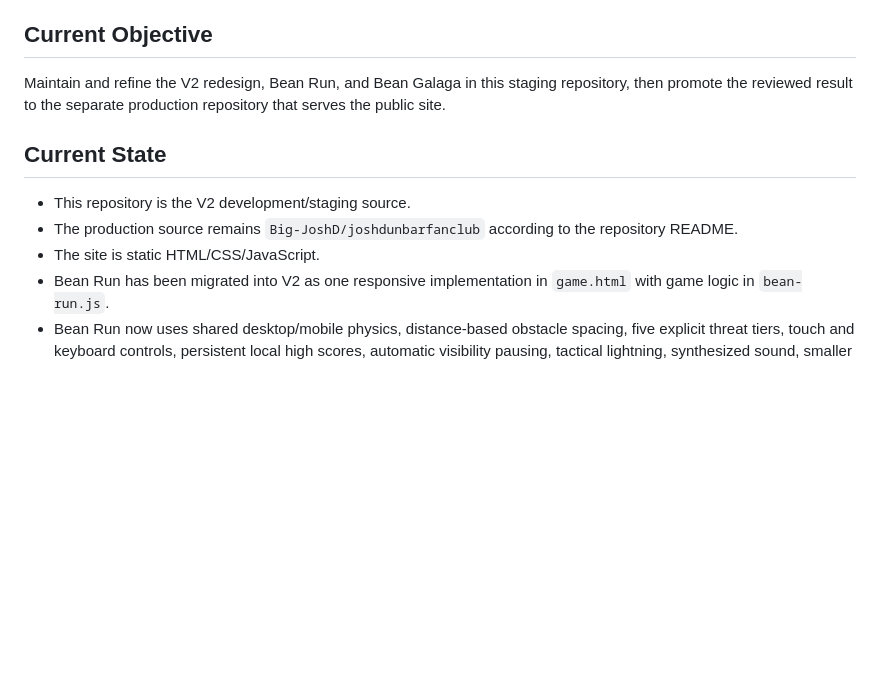
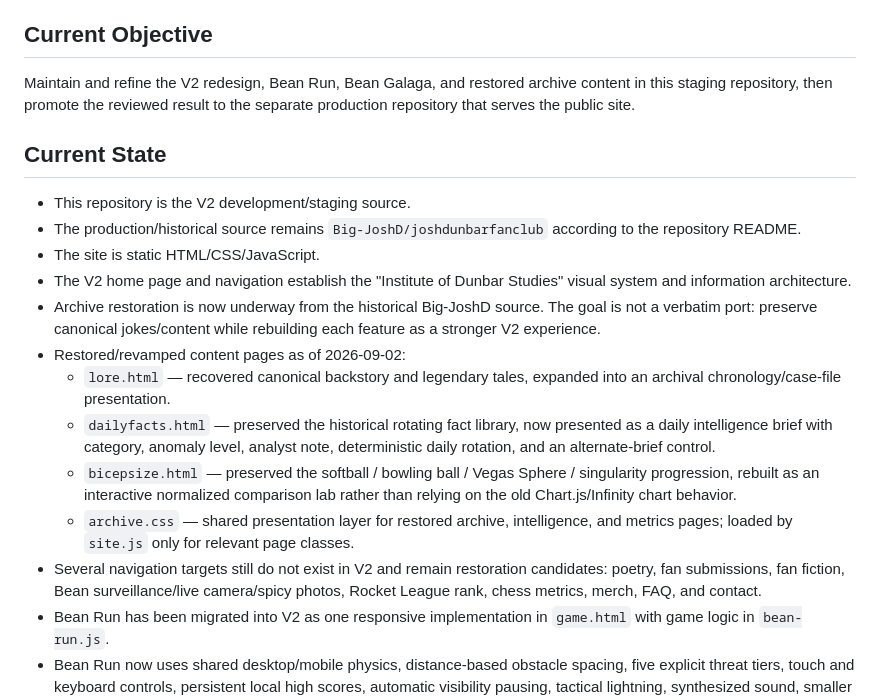
Before and after one commit to caleblong19ai-code/joshdunbarfanclub2, a Markdown page: PROJECT-STATE.md, the part around one of its changes. GitHub-like rendering; blank space fills up the shorter version.

```diff
--- a/PROJECT-STATE.md
+++ b/PROJECT-STATE.md
@@ -4,13 +4,21 @@ Last updated: 2026-09-01
 
 ## Current Objective
 
-Maintain and refine the V2 redesign, Bean Run, and Bean Galaga in this staging repository, then promote the reviewed result to the separate production repository that serves the public site.
+Maintain and refine the V2 redesign, Bean Run, Bean Galaga, and restored archive content in this staging repository, then promote the reviewed result to the separate production repository that serves the public site.
 
 ## Current State
 
 - This repository is the V2 development/staging source.
-- The production source remains `Big-JoshD/joshdunbarfanclub` according to the repository README.
+- The production/historical source remains `Big-JoshD/joshdunbarfanclub` according to the repository README.
 - The site is static HTML/CSS/JavaScript.
+- The V2 home page and navigation establish the "Institute of Dunbar Studies" visual system and information architecture.
+- Archive restoration is now underway from the historical Big-JoshD source. The goal is not a verbatim port: preserve canonical jokes/content while rebuilding each feature as a stronger V2 experience.
+- Restored/revamped content pages as of 2026-09-02:
+  - `lore.html` — recovered canonical backstory and legendary tales, expanded into an archival chronology/case-file presentation.
+  - `dailyfacts.html` — preserved the historical rotating fact library, now presented as a daily intelligence brief with category, anomaly level, analyst note, deterministic daily rotation, and an alternate-brief control.
+  - `bicepsize.html` — preserved the softball / bowling ball / Vegas Sphere / singularity progression, rebuilt as an interactive normalized comparison lab rather than relying on the old Chart.js/Infinity chart behavior.
+  - `archive.css` — shared presentation layer for restored archive, intelligence, and metrics pages; loaded by `site.js` only for relevant page classes.
+- Several navigation targets still do not exist in V2 and remain restoration candidates: poetry, fan submissions, fan fiction, Bean surveillance/live camera/spicy photos, Rocket League rank, chess metrics, merch, FAQ, and contact.
 - Bean Run has been migrated into V2 as one responsive implementation in `game.html` with game logic in `bean-run.js`.
 - Bean Run now uses shared desktop/mobile physics, distance-based obstacle spacing, five explicit threat tiers, touch and keyboard controls, persistent local high scores, automatic visibility pausing, tactical lightning, synthesized sound, smaller collision boxes than the visible sprites, and cached parallax layers to reduce mobile render work.
 - The Bean Run renderer is capped at 60 updates per second on high-refresh displays and stops its animation loop while paused or hidden. Each forest layer and the moving ground are pre-rendered for one blit per frame, HUD refreshes are throttled, pickup/bolt glows are cached, and runtime lightning no longer relies on expensive canvas shadow blur.
```
Also changed, not shown: other parts of PROJECT-STATE.md (+18 -10 lines).
